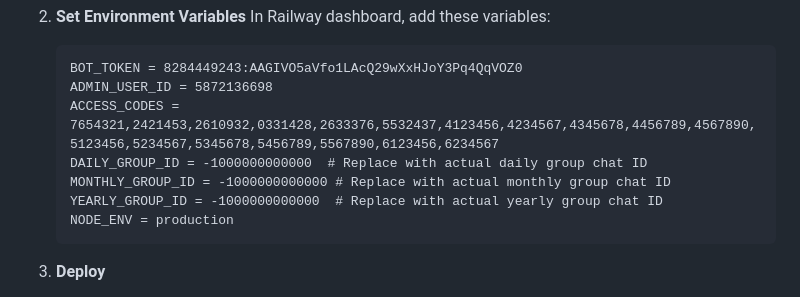
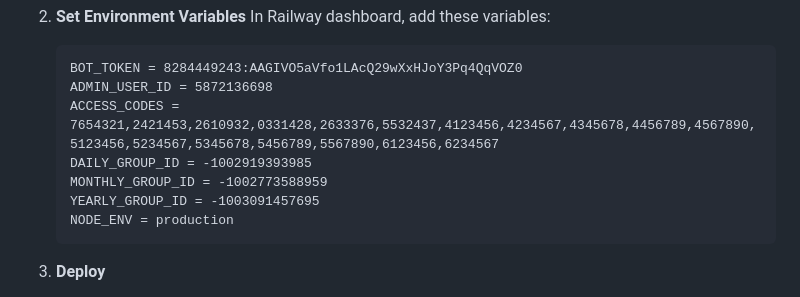
Before and after one commit to dromorongit/DhronePredictions, a Markdown page: RAILWAY_DEPLOYMENT_README.md, the part around the change. Rendered like a GitHub page.

````diff
--- a/RAILWAY_DEPLOYMENT_README.md
+++ b/RAILWAY_DEPLOYMENT_README.md
@@ -38,9 +38,9 @@ restartPolicyMaxRetries = 3
    BOT_TOKEN = 8284449243:AAGIVO5aVfo1LAcQ29wXxHJoY3Pq4QqVOZ0
    ADMIN_USER_ID = 5872136698
    ACCESS_CODES = 7654321,2421453,2610932,0331428,2633376,5532437,4123456,4234567,4345678,4456789,4567890,5123456,5234567,5345678,5456789,5567890,6123456,6234567
-   DAILY_GROUP_ID = -1000000000000  # Replace with actual daily group chat ID
-   MONTHLY_GROUP_ID = -1000000000000 # Replace with actual monthly group chat ID
-   YEARLY_GROUP_ID = -1000000000000  # Replace with actual yearly group chat ID
+   DAILY_GROUP_ID = -1002919393985
+   MONTHLY_GROUP_ID = -1002773588959
+   YEARLY_GROUP_ID = -1003091457695
    NODE_ENV = production
    ```
 
````
